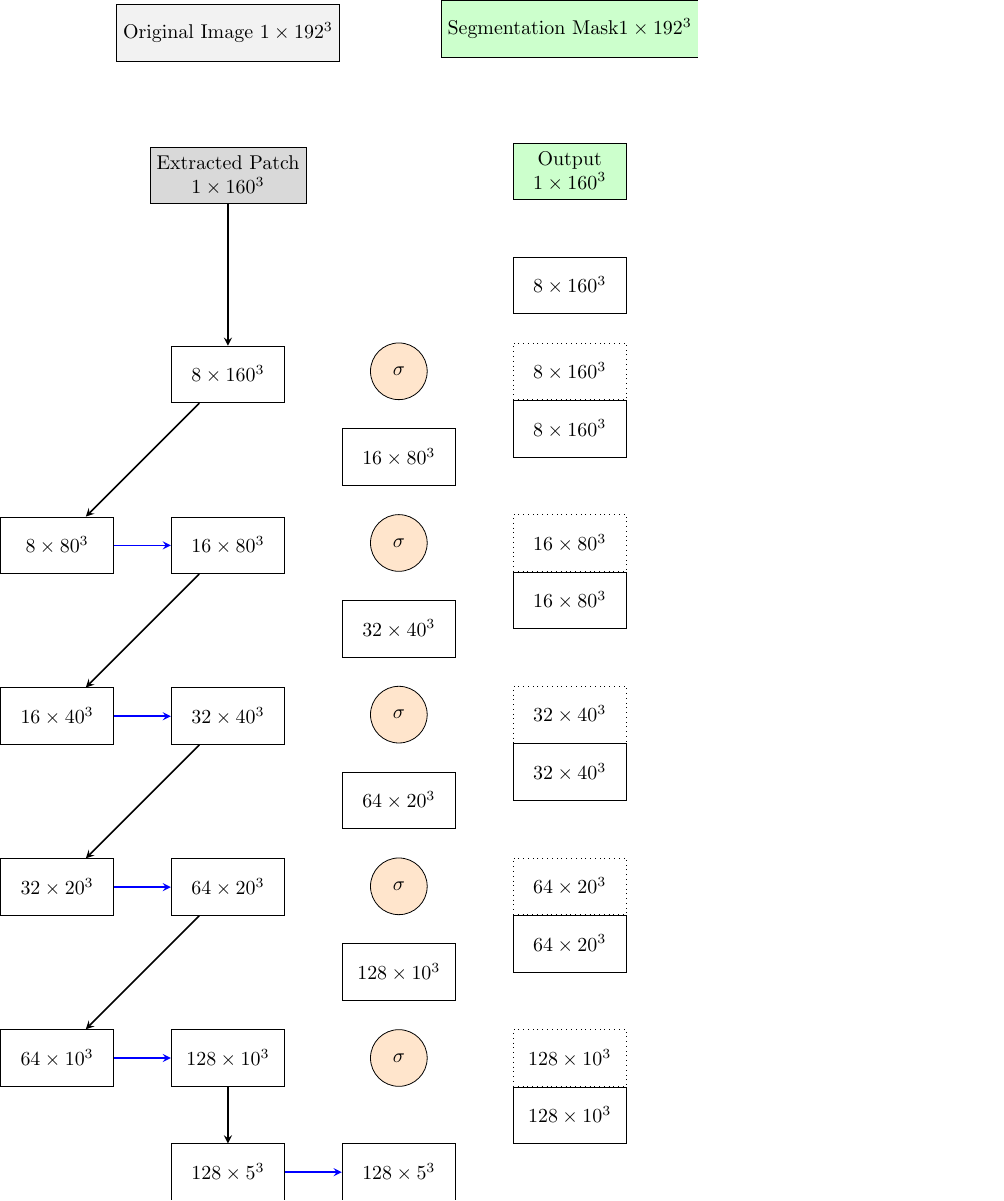
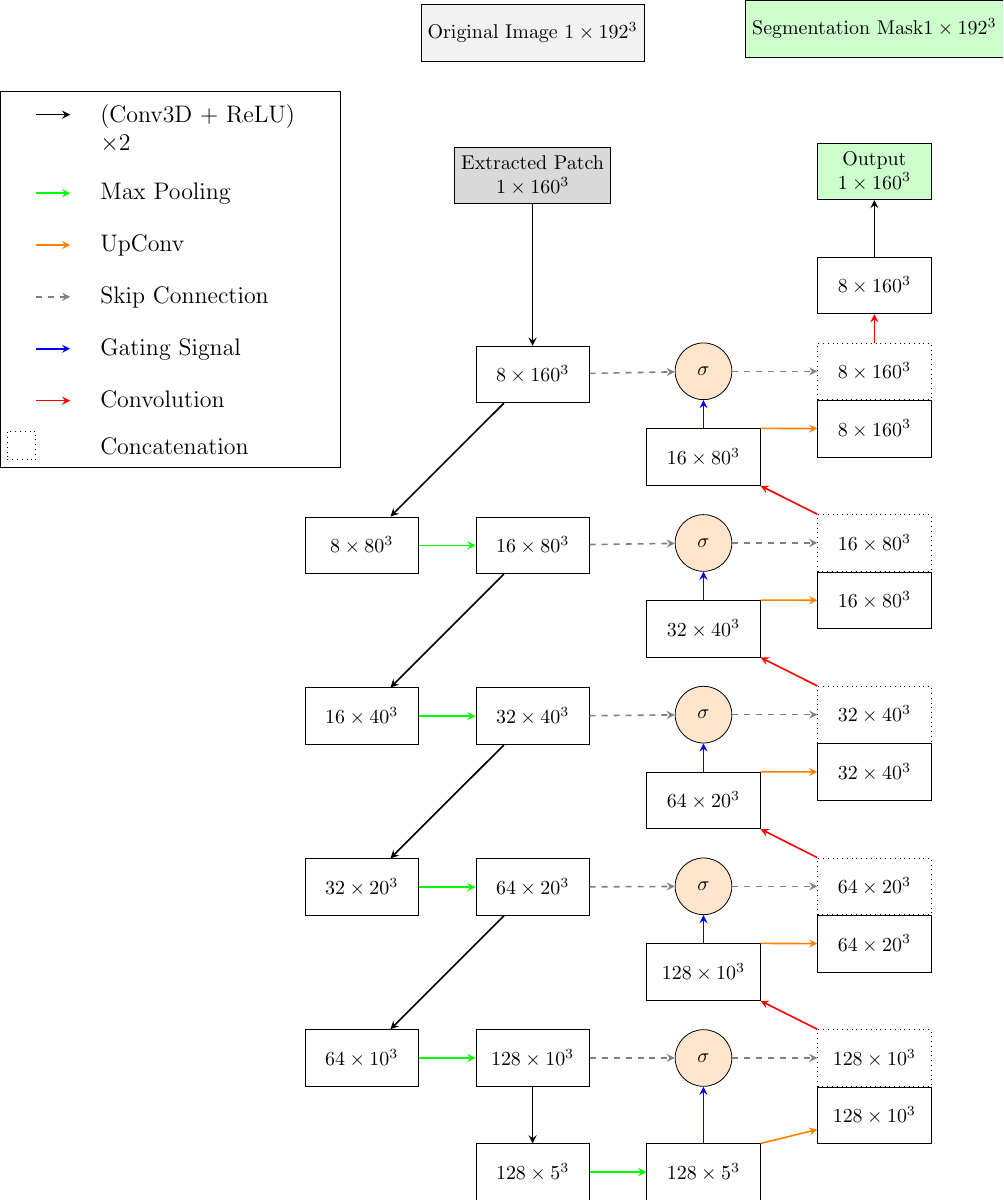
Before and after one commit to JGIBristol/zebrafish_jaw_segmentation, a LaTeX figure (paper_diagrams/net_diagram.tex): the whole page. Compiled offline with pdfLaTeX.

Commit message:
all arrows

```diff
--- a/paper_diagrams/net_diagram.tex
+++ b/paper_diagrams/net_diagram.tex
@@ -54,27 +57,27 @@
 
 	% Attention Gates
 	\node (att4) [attention, above=1cm of bottom] {$\sigma$};
-	\node (dec4skip) [concat, right=1.5cm of att4]   {$128\times10^3$};
+	\node (dec4skip) [concat, right=1.5cm of att4, minimum height=1cm, minimum width=2cm]   {$128\times10^3$};
 	\node (dec4up) [block, below=0cm of dec4skip]   {$128\times10^3$};
 	\node (dec4concat) [block, above=0.5cm of att4] {$128\times10^3$};
 
 	\node (att3) [attention, above=0.5cm of dec4concat] {$\sigma$};
-	\node (dec3skip) [concat, right=1.5cm of att3]   {$64\times20^3$};
+	\node (dec3skip) [concat, right=1.5cm of att3, minimum height=1cm, minimum width=2cm]   {$64\times20^3$};
 	\node (dec3up) [block, below=0cm of dec3skip]   {$64\times20^3$};
 	\node (dec3concat) [block, above=0.5cm of att3] {$64\times20^3$};
 
 	\node (att2) [attention, above=0.5cm of dec3concat] {$\sigma$};
-	\node (dec2skip) [concat, right=1.5cm of att2]   {$32\times40^3$};
+	\node (dec2skip) [concat, right=1.5cm of att2, minimum height=1cm, minimum width=2cm]   {$32\times40^3$};
 	\node (dec2up) [block, below=0cm of dec2skip]   {$32\times40^3$};
 	\node (dec2concat) [block, above=0.5cm of att2] {$32\times40^3$};
 
 	\node (att1) [attention, above=0.5cm of dec2concat] {$\sigma$};
-	\node (dec1skip) [concat, right=1.5cm of att1]   {$16\times80^3$};
+	\node (dec1skip) [concat, right=1.5cm of att1, minimum height=1cm, minimum width=2cm]   {$16\times80^3$};
 	\node (dec1up) [block, below=0cm of dec1skip]   {$16\times80^3$};
 	\node (dec1concat) [block, above=0.5cm of att1] {$16\times80^3$};
 
 	\node (att0) [attention, above=0.5cm of dec1concat] {$\sigma$};
-	\node (dec0skip) [concat, right=1.5cm of att0] {$8\times160^3$};
+	\node (dec0skip) [concat, right=1.5cm of att0, minimum height=1cm, minimum width=2cm] {$8\times160^3$};
 	\node (dec0up) [block, below=0cm of dec0skip] {$8\times160^3$};
 	\node (dec0concat) [block, above=0.5cm of dec0skip] {$8\times160^3$};
 
@@ -97,42 +100,49 @@
 	\draw[pool] (enc4b) -- (bottom);
 
 	% Arrows - Decoder
-	% \draw[up] (bottom) -- (dec4concat);
-	% \draw[up] (dec4concat) -- (dec3concat);
-	% \draw[up] (dec3concat) -- (dec2concat);
-	% \draw[up] (dec2concat) -- (dec1concat);
-	% \draw[up] (dec1concat) -- (dec0concat);
-	% \draw[conv] (dec0concat) -- (output_patch);
+	\draw[up] (bottom.north east) -- (dec4up);
+	\draw[up] (dec4concat.north east) -- (dec3up);
+	\draw[up] (dec3concat.north east) -- (dec2up);
+	\draw[up] (dec2concat.north east) -- (dec1up);
+	\draw[up] (dec1concat.north east) -- (dec0up);
+	\draw[conv] (dec0concat) -- (output_patch);
 
 	% Skip Connections with Attention
-	% \draw[skip] (enc4a) -- (att4);
-	% \draw[skip] (att4) -- (dec4concat);
-	% \draw[skip] (enc3a) -- (att3);
-	% \draw[skip] (att3) -- (dec3concat);
-	% \draw[skip] (enc2a) -- (att2);
-	% \draw[skip] (att2) -- (dec2concat);
-	% \draw[skip] (enc1a) -- (att1);
-	% \draw[skip] (att1) -- (dec1concat);
-	% \draw[skip] (enc0a) -- (att0);
-	% \draw[skip] (att0) -- (dec0concat);
-
+	\draw[skip] (enc4a) -- (att4);
+	\draw[skip] (att4) -- (dec4skip);
+	\draw[skip] (enc3a) -- (att3);
+	\draw[skip] (att3) -- (dec3skip);
+	\draw[skip] (enc2a) -- (att2);
+	\draw[skip] (att2) -- (dec2skip);
+	\draw[skip] (enc1a) -- (att1);
+	\draw[skip] (att1) -- (dec1skip);
+	\draw[skip] (enc0a) -- (att0);
+	\draw[skip] (att0) -- (dec0skip);
 
 	% Gating Signals
-	% \draw[gate] (bottom) -- (att4);
-	% \draw[gate] (dec4concat) -- (att3);
-	% \draw[gate] (dec3concat) -- (att2);
-	% \draw[gate] (dec2concat) -- (att1);
-	% \draw[gate] (dec1concat) -- (att0);
+	\draw[gate] (bottom) -- (att4);
+	\draw[gate] (dec4concat) -- (att3);
+	\draw[gate] (dec3concat) -- (att2);
+	\draw[gate] (dec2concat) -- (att1);
+	\draw[gate] (dec1concat) -- (att0);
+
+	% Merge convolutions
+	\draw[merge] (dec4skip.north west) -- (dec4concat);
+	\draw[merge] (dec3skip.north west) -- (dec3concat);
+	\draw[merge] (dec2skip.north west) -- (dec2concat);
+	\draw[merge] (dec1skip.north west) -- (dec1concat);
+	\draw[merge] (dec0skip.north) -- (dec0concat);
 
 	% Legend
-	% \matrix[draw, below=3cm of dec0concat, column sep=0.4cm, row sep=0.3cm, font=\large] {
-	% 	\draw[conv] (0,-0.3) -- +(0.6,0.0); & \node[align=left, text width=4cm] {(Conv3D + ReLU) $\times2$}; \\
-	% 	\draw[pool] (0,-0.3) -- +(0.6,0.0); & \node[align=left, text width=4cm] {Max Pooling}; \\
-	% 	\draw[up]   (0,-0.3) -- +(0.6,0.0); & \node[align=left, text width=4cm] {UpConv}; \\
-	% 	\draw[skip] (0,-0.3) -- +(0.6,0.0); & \node[align=left, text width=4cm] {Skip Connection}; \\
-	% 	\draw[gate] (0,-0.3) -- +(0.6,0.0); & \node[align=left, text width=4cm] {Gating Signal}; \\
-	% 	\node[concat] {};               & \node[align=left, text width=4cm] {Concatenation}; \\
-	% };
+	\matrix[draw, below left=-2cm and 2cm of input_patch, column sep=0.4cm, row sep=0.3cm, font=\large] {
+		\draw[conv] (0,-0.3) -- +(0.6,0.0); & \node[align=left, text width=4cm] {(Conv3D + ReLU) $\times2$}; \\
+		\draw[pool] (0,-0.3) -- +(0.6,0.0); & \node[align=left, text width=4cm] {Max Pooling}; \\
+		\draw[up]   (0,-0.3) -- +(0.6,0.0); & \node[align=left, text width=4cm] {UpConv}; \\
+		\draw[skip] (0,-0.3) -- +(0.6,0.0); & \node[align=left, text width=4cm] {Skip Connection}; \\
+		\draw[gate] (0,-0.3) -- +(0.6,0.0); & \node[align=left, text width=4cm] {Gating Signal}; \\
+		\draw[merge] (0,-0.3) -- +(0.6,0.0); & \node[align=left, text width=4cm] {Convolution}; \\
+		\node[concat] {};               & \node[align=left, text width=4cm] {Concatenation}; \\
+	};
 
 \end{tikzpicture}
 \end{document}
```
Also changed, not shown: paper_diagrams/net_diagram.tex (15 more changed lines).
